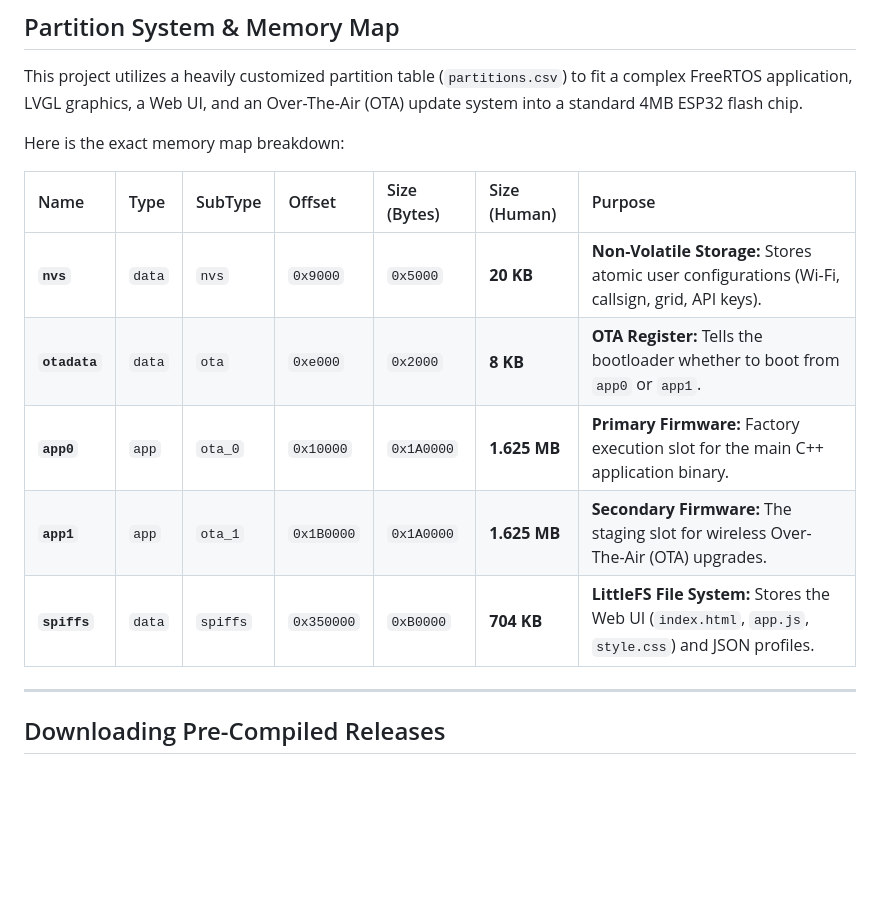
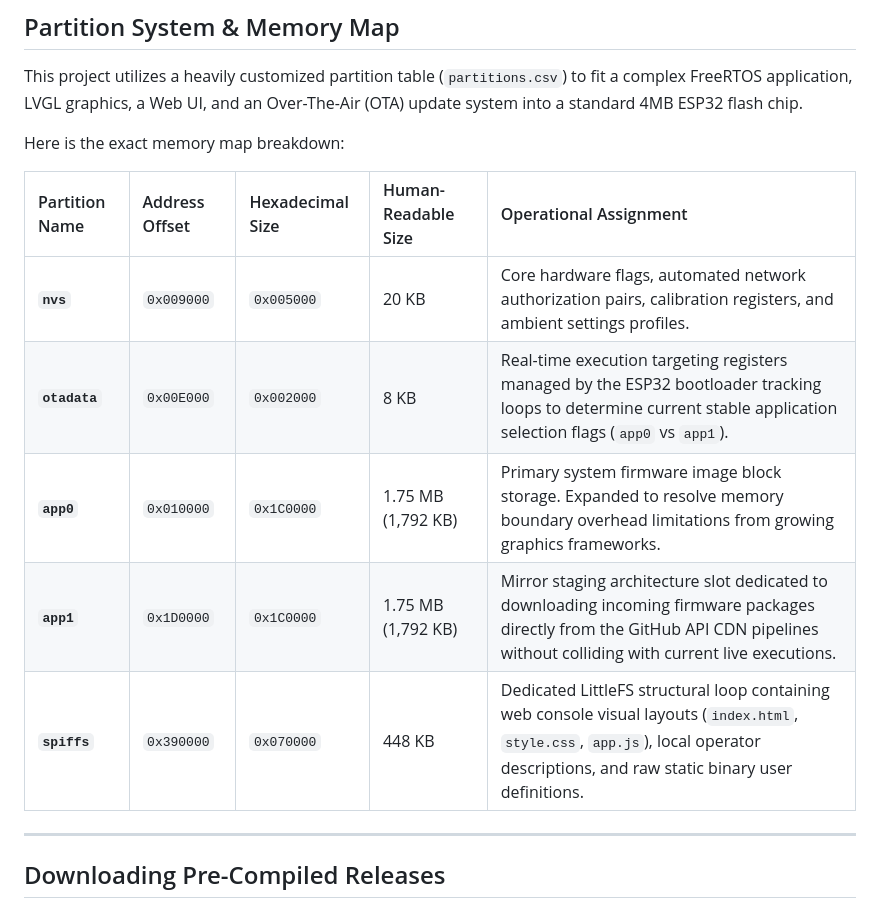
Before and after one commit to bmp/QRPickle, a Markdown page: README.md, the part around the change. Drawn GitHub-style; blank space fills up the shorter version.

```diff
--- a/README.md
+++ b/README.md
@@ -102,13 +102,13 @@ This project utilizes a heavily customized partition table (`partitions.csv`) to
 
 Here is the exact memory map breakdown:
 
-| Name | Type | SubType | Offset | Size (Bytes) | Size (Human) | Purpose |
-| :--- | :--- | :--- | :--- | :--- | :--- | :--- |
-| **`nvs`** | `data` | `nvs` | `0x9000` | `0x5000` | **20 KB** | **Non-Volatile Storage:** Stores atomic user configurations (Wi-Fi, callsign, grid, API keys). |
-| **`otadata`** | `data` | `ota` | `0xe000` | `0x2000` | **8 KB** | **OTA Register:** Tells the bootloader whether to boot from `app0` or `app1`. |
-| **`app0`** | `app` | `ota_0` | `0x10000` | `0x1A0000` | **1.625 MB** | **Primary Firmware:** Factory execution slot for the main C++ application binary. |
-| **`app1`** | `app` | `ota_1` | `0x1B0000` | `0x1A0000` | **1.625 MB** | **Secondary Firmware:** The staging slot for wireless Over-The-Air (OTA) upgrades. |
-| **`spiffs`** | `data` | `spiffs` | `0x350000` | `0xB0000` | **704 KB** | **LittleFS File System:** Stores the Web UI (`index.html`, `app.js`, `style.css`) and JSON profiles. |
+| Partition Name | Address Offset | Hexadecimal Size | Human-Readable Size | Operational Assignment |
+| :--- | :--- | :--- | :--- | :--- |
+| **`nvs`** | `0x009000` | `0x005000` | 20 KB | Core hardware flags, automated network authorization pairs, calibration registers, and ambient settings profiles. |
+| **`otadata`** | `0x00E000` | `0x002000` | 8 KB | Real-time execution targeting registers managed by the ESP32 bootloader tracking loops to determine current stable application selection flags (`app0` vs `app1`). |
+| **`app0`** | `0x010000` | `0x1C0000` | 1.75 MB (1,792 KB) | Primary system firmware image block storage. Expanded to resolve memory boundary overhead limitations from growing graphics frameworks. |
+| **`app1`** | `0x1D0000` | `0x1C0000` | 1.75 MB (1,792 KB) | Mirror staging architecture slot dedicated to downloading incoming firmware packages directly from the GitHub API CDN pipelines without colliding with current live executions. |
+| **`spiffs`** | `0x390000` | `0x070000` | 448 KB | Dedicated LittleFS structural loop containing web console visual layouts (`index.html`, `style.css`, `app.js`), local operator descriptions, and raw static binary user definitions. |
 
 ***
 
```
Also changed, not shown: docs/LEDColours.md (added, +25 -0 lines), docs/screenshots/OTA_Webstreaming.png (added), 12 other files.
